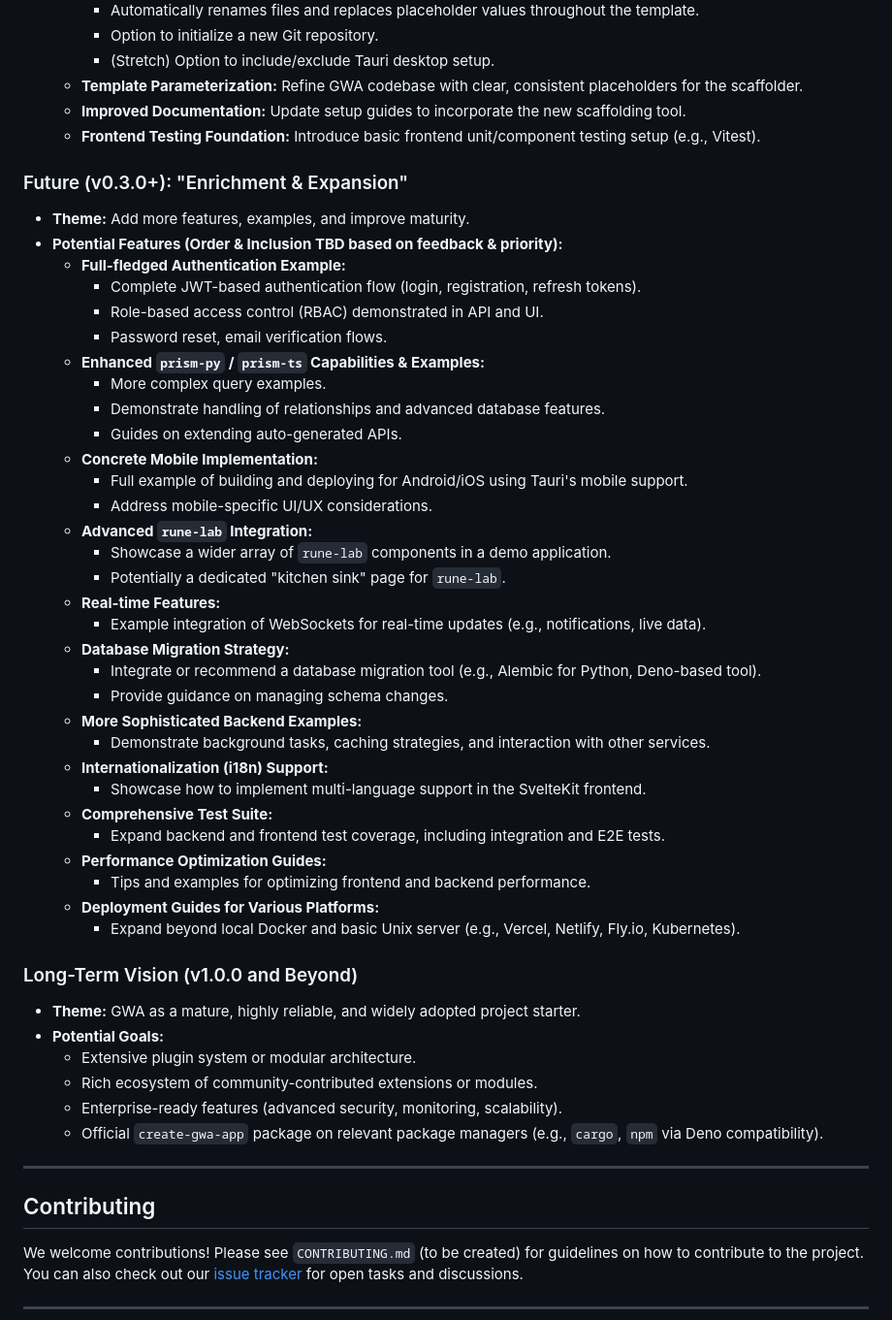
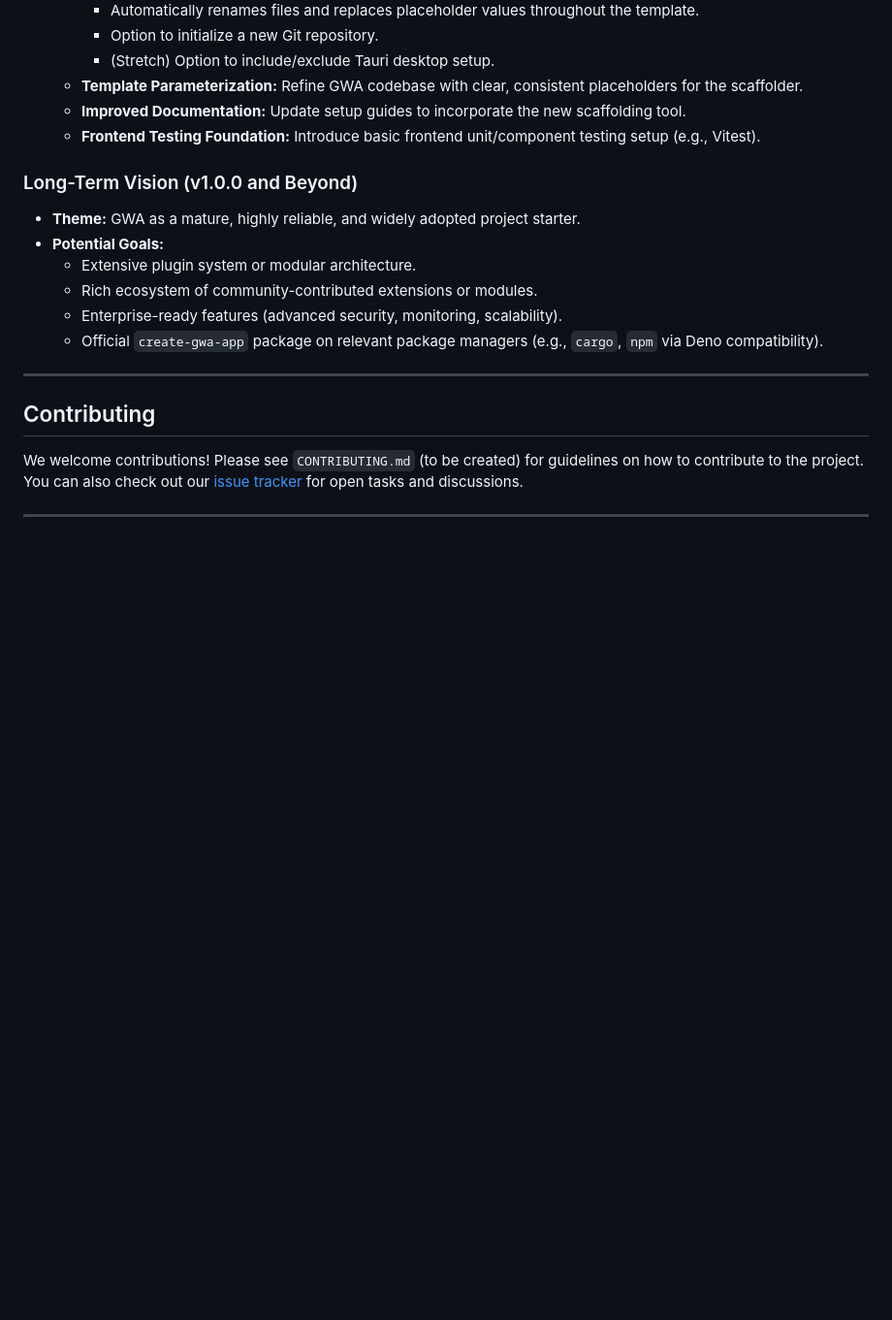
Before and after one commit to Yrrrrrf/gwa, a Markdown page: ROADMAP.md, the part around the change. Shown at 97% size. Rendered like a GitHub page; blank space fills up the shorter version.

```diff
--- a/ROADMAP.md
+++ b/ROADMAP.md
@@ -42,40 +42,6 @@ This document outlines the planned development trajectory for the General Web Ap
     *   **Improved Documentation:** Update setup guides to incorporate the new scaffolding tool.
     *   **Frontend Testing Foundation:** Introduce basic frontend unit/component testing setup (e.g., Vitest).
 
-### Future (v0.3.0+): "Enrichment & Expansion"
-
-*   **Theme:** Add more features, examples, and improve maturity.
-*   **Potential Features (Order & Inclusion TBD based on feedback & priority):**
-    *   **Full-fledged Authentication Example:**
-        *   Complete JWT-based authentication flow (login, registration, refresh tokens).
-        *   Role-based access control (RBAC) demonstrated in API and UI.
-        *   Password reset, email verification flows.
-    *   **Enhanced `prism-py` / `prism-ts` Capabilities & Examples:**
-        *   More complex query examples.
-        *   Demonstrate handling of relationships and advanced database features.
-        *   Guides on extending auto-generated APIs.
-    *   **Concrete Mobile Implementation:**
-        *   Full example of building and deploying for Android/iOS using Tauri's mobile support.
-        *   Address mobile-specific UI/UX considerations.
-    *   **Advanced `rune-lab` Integration:**
-        *   Showcase a wider array of `rune-lab` components in a demo application.
-        *   Potentially a dedicated "kitchen sink" page for `rune-lab`.
-    *   **Real-time Features:**
-        *   Example integration of WebSockets for real-time updates (e.g., notifications, live data).
-    *   **Database Migration Strategy:**
-        *   Integrate or recommend a database migration tool (e.g., Alembic for Python, Deno-based tool).
-        *   Provide guidance on managing schema changes.
-    *   **More Sophisticated Backend Examples:**
-        *   Demonstrate background tasks, caching strategies, and interaction with other services.
-    *   **Internationalization (i18n) Support:**
-        *   Showcase how to implement multi-language support in the SvelteKit frontend.
-    *   **Comprehensive Test Suite:**
-        *   Expand backend and frontend test coverage, including integration and E2E tests.
-    *   **Performance Optimization Guides:**
-        *   Tips and examples for optimizing frontend and backend performance.
-    *   **Deployment Guides for Various Platforms:**
-        *   Expand beyond local Docker and basic Unix server (e.g., Vercel, Netlify, Fly.io, Kubernetes).
-
 ### Long-Term Vision (v1.0.0 and Beyond)
 
 *   **Theme:** GWA as a mature, highly reliable, and widely adopted project starter.
```
